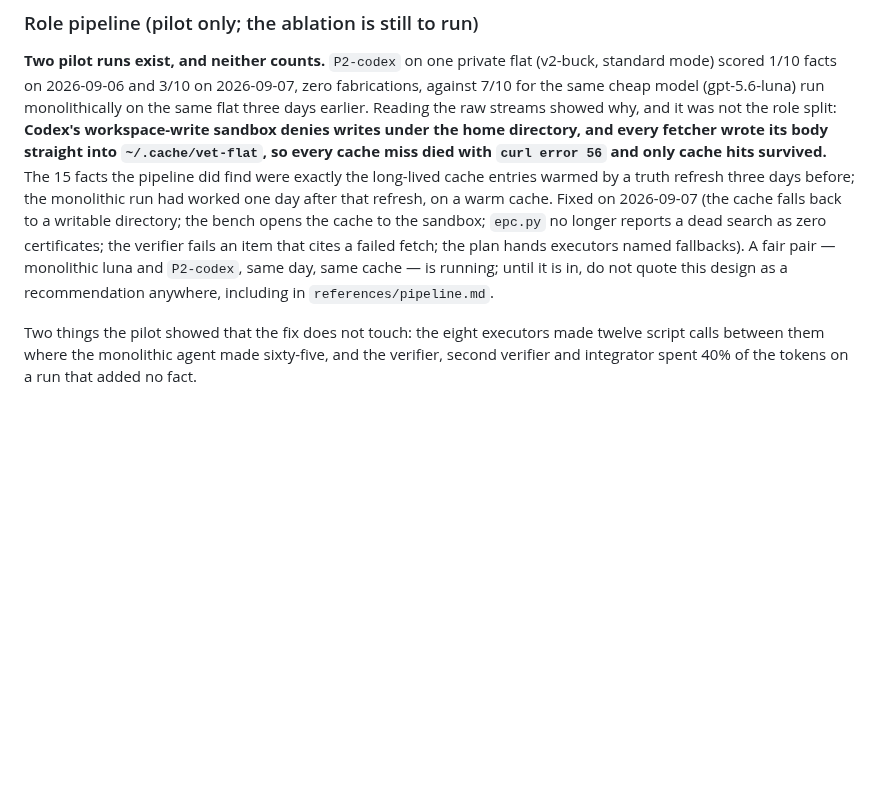
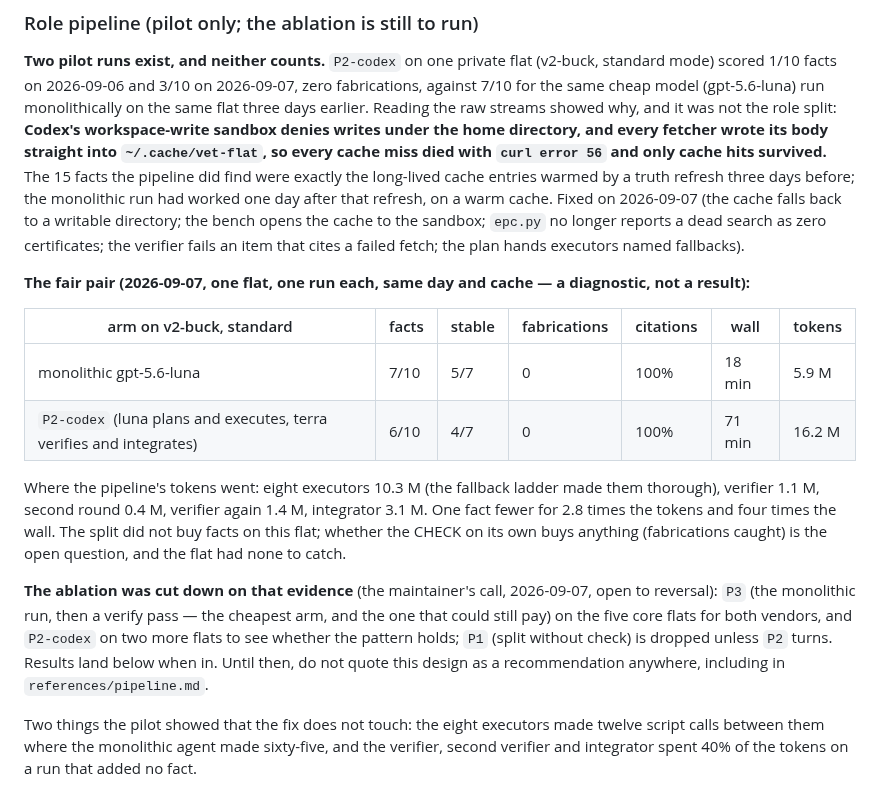
Before and after one commit to jacky18008/pea-princess, a Markdown page: docs/EXPERIMENTS.md, the part around the change. Rendered like a GitHub page; blank space fills up the shorter version.

Commit message:
EXPERIMENTS.md: the fair monolithic-versus-pipeline pair on one flat, and the cut-down ablation that follows from it
Co-Authored-By: Claude Fable 5.1 <noreply@anthropic.com>
Claude-Session: https://claude.ai/code/session_01AQesLGzmqhGptfRW3oFERq

```diff
--- a/docs/EXPERIMENTS.md
+++ b/docs/EXPERIMENTS.md
@@ -239,9 +239,28 @@ exactly the long-lived cache entries warmed by a truth refresh three days before
 monolithic run had worked one day after that refresh, on a warm cache. Fixed on
 2026-09-07 (the cache falls back to a writable directory; the bench opens the cache to the
 sandbox; `epc.py` no longer reports a dead search as zero certificates; the verifier fails
-an item that cites a failed fetch; the plan hands executors named fallbacks). A fair pair
-— monolithic luna and `P2-codex`, same day, same cache — is running; until it is in, do
-not quote this design as a recommendation anywhere, including in `references/pipeline.md`.
+an item that cites a failed fetch; the plan hands executors named fallbacks).
+
+**The fair pair (2026-09-07, one flat, one run each, same day and cache — a diagnostic,
+not a result):**
+
+| arm on v2-buck, standard | facts | stable | fabrications | citations | wall | tokens |
+|---|---|---|---|---|---|---|
+| monolithic gpt-5.6-luna | 7/10 | 5/7 | 0 | 100% | 18 min | 5.9 M |
+| `P2-codex` (luna plans and executes, terra verifies and integrates) | 6/10 | 4/7 | 0 | 100% | 71 min | 16.2 M |
+
+Where the pipeline's tokens went: eight executors 10.3 M (the fallback ladder made them
+thorough), verifier 1.1 M, second round 0.4 M, verifier again 1.4 M, integrator 3.1 M.
+One fact fewer for 2.8 times the tokens and four times the wall. The split did not buy
+facts on this flat; whether the CHECK on its own buys anything (fabrications caught) is
+the open question, and the flat had none to catch.
+
+**The ablation was cut down on that evidence** (the maintainer's call, 2026-09-07, open
+to reversal): `P3` (the monolithic run, then a verify pass — the cheapest arm, and the one
+that could still pay) on the five core flats for both vendors, and `P2-codex` on two more
+flats to see whether the pattern holds; `P1` (split without check) is dropped unless `P2`
+turns. Results land below when in. Until then, do not quote this design as a
+recommendation anywhere, including in `references/pipeline.md`.
 
 Two things the pilot showed that the fix does not touch: the eight executors made twelve
 script calls between them where the monolithic agent made sixty-five, and the verifier,
```
